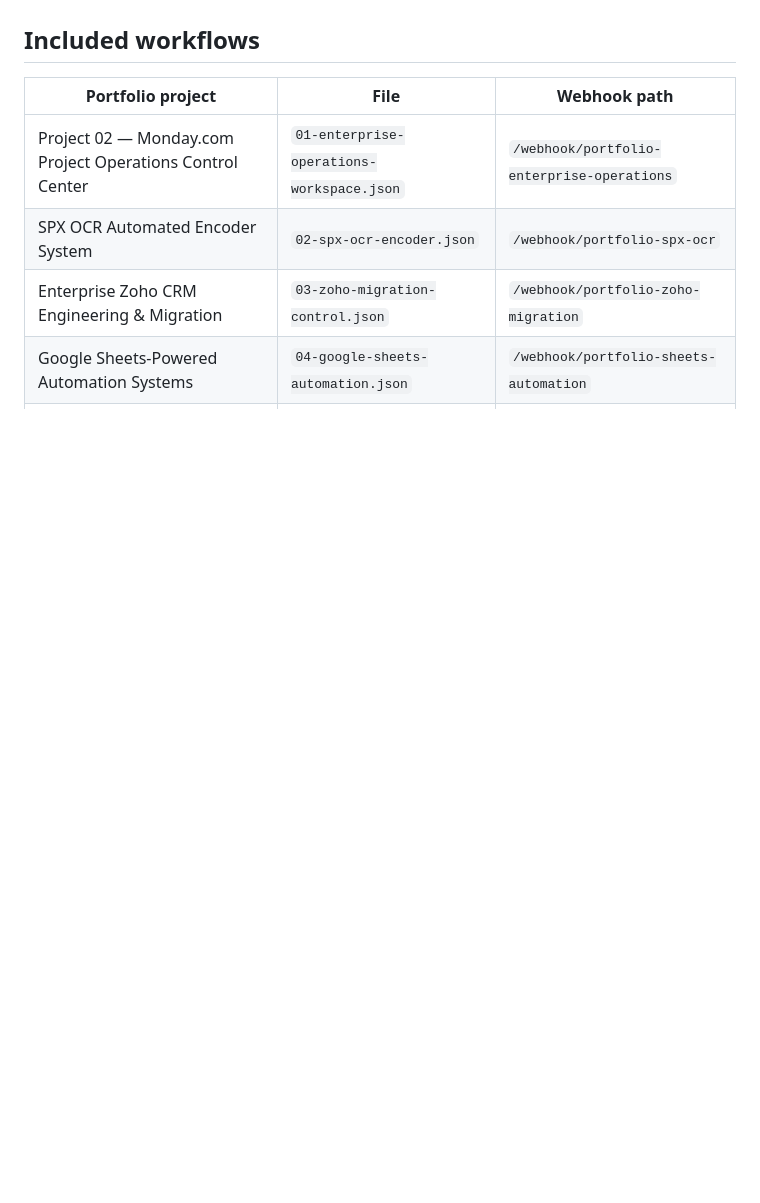
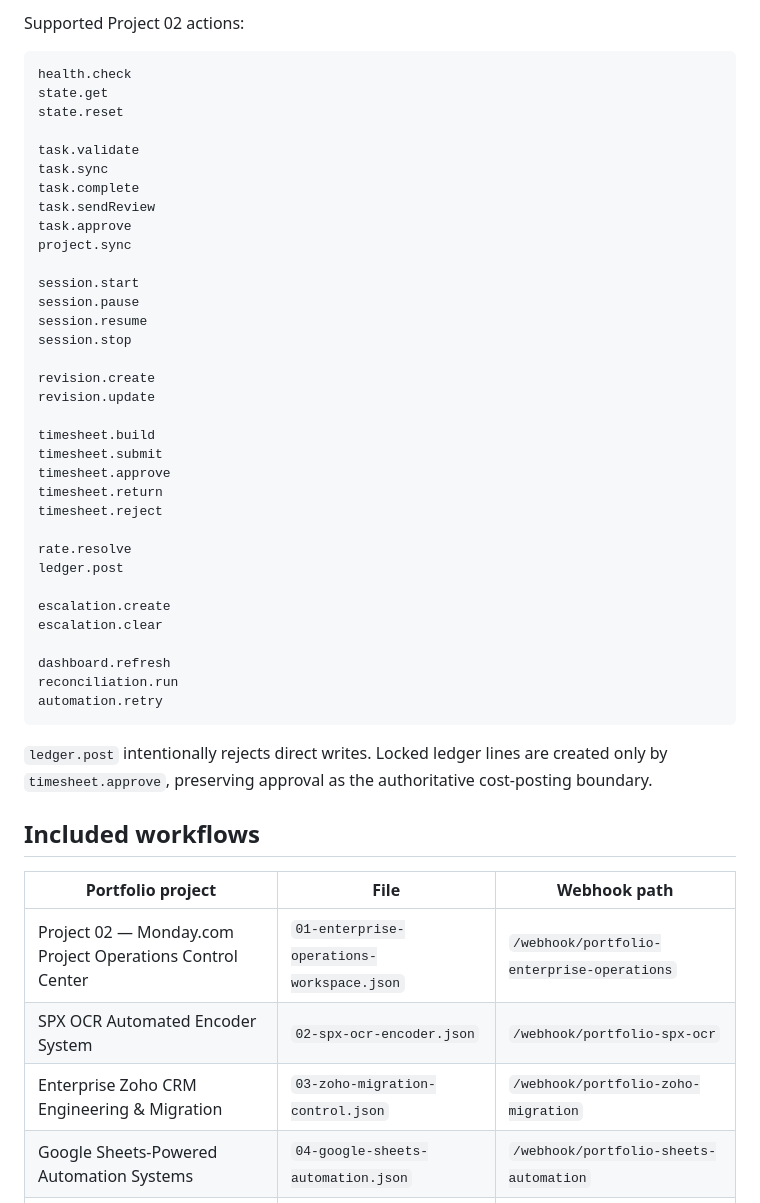
Before and after one commit to danicaexcel/danicaboton.github.io, a Markdown page: n8n-workflows/README.md, the part around one of its changes. Rendered like a GitHub page; blank space fills up the shorter version.

````diff
--- a/n8n-workflows/README.md
+++ b/n8n-workflows/README.md
@@ -31,3 +72,43 @@ Use the ngrok HTTPS origin as `N8N_BASE_URL` when calling a local self-hosted n8
+Supported Project 02 actions:
+
+```text
+health.check
+state.get
+state.reset
+
+task.validate
+task.sync
+task.complete
+task.sendReview
+task.approve
+project.sync
+
+session.start
+session.pause
+session.resume
+session.stop
+
+revision.create
+revision.update
+
+timesheet.build
+timesheet.submit
+timesheet.approve
+timesheet.return
+timesheet.reject
+
+rate.resolve
+ledger.post
+
+escalation.create
+escalation.clear
+
+dashboard.refresh
+reconciliation.run
+automation.retry
+```
+
+`ledger.post` intentionally rejects direct writes. Locked ledger lines are created only by `timesheet.approve`, preserving approval as the authoritative cost-posting boundary.
 
 ## Included workflows
 
````
Also changed, not shown: other parts of n8n-workflows/README.md (+67 -48 lines).
